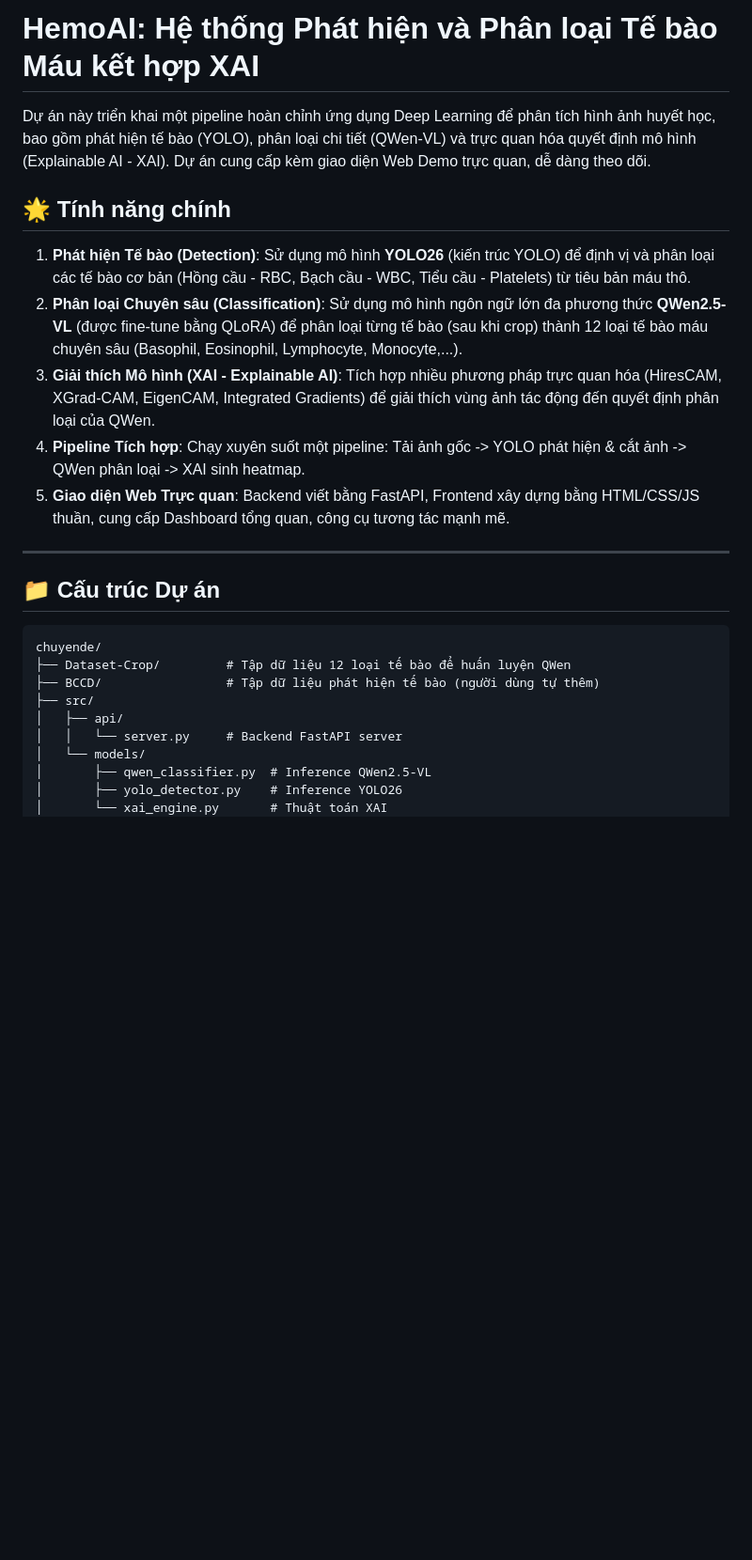
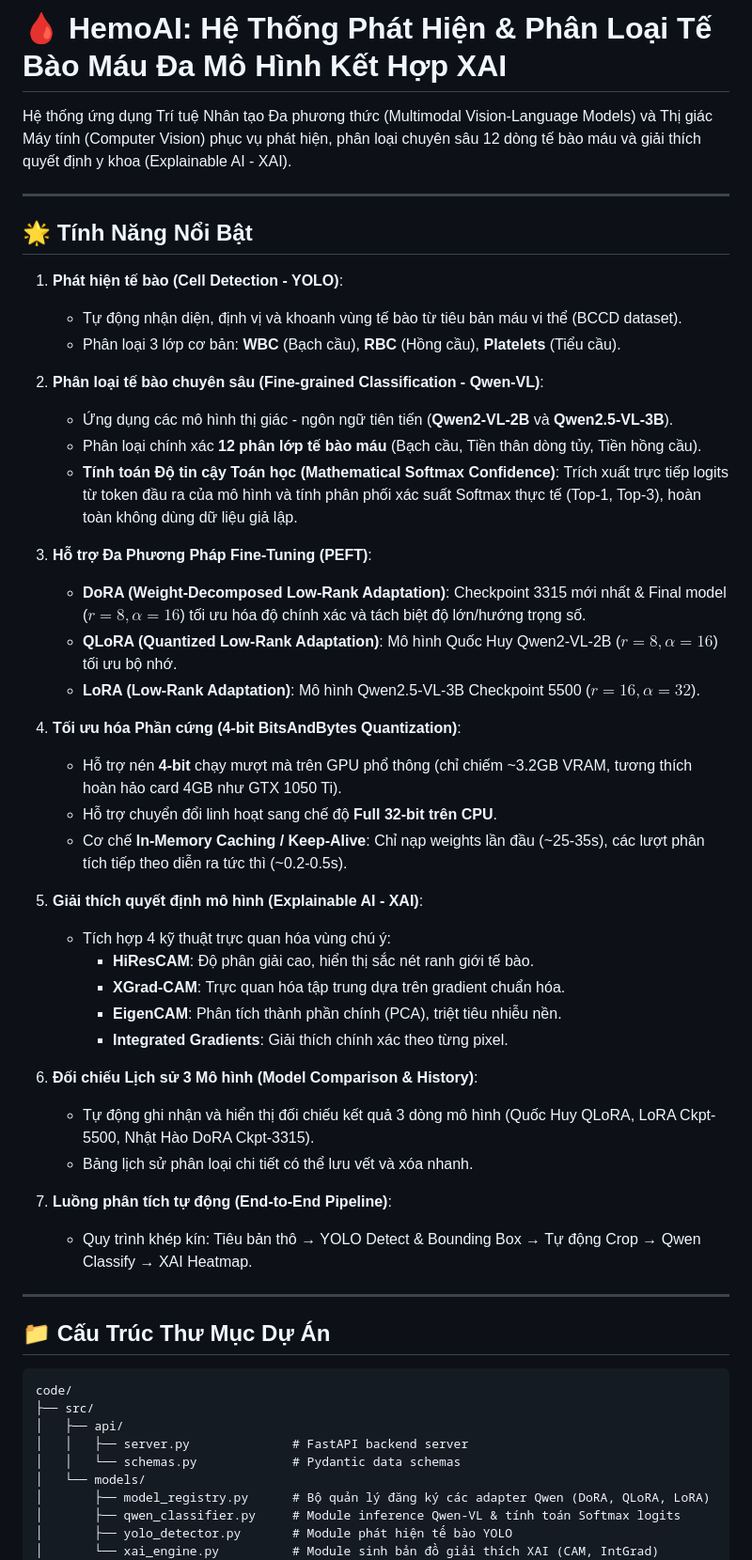
Before and after one commit to HaoKen123/ChuyenDE, a Markdown page: README.md, the part around one of its changes. Shown at 94% size. Drawn GitHub-style; blank space fills up the shorter version.

````diff
--- a/README.md
+++ b/README.md
@@ -1,28 +1,57 @@
-# HemoAI: Hệ thống Phát hiện và Phân loại Tế bào Máu kết hợp XAI
+# 🩸 HemoAI: Hệ Thống Phát Hiện & Phân Loại Tế Bào Máu Đa Mô Hình Kết Hợp XAI
 
-Dự án này triển khai một pipeline hoàn chỉnh ứng dụng Deep Learning để phân tích hình ảnh huyết học, bao gồm phát hiện tế bào (YOLO), phân loại chi tiết (QWen-VL) và trực quan hóa quyết định mô hình (Explainable AI - XAI). Dự án cung cấp kèm giao diện Web Demo trực quan, dễ dàng theo dõi.
-
-## 🌟 Tính năng chính
-
-1. **Phát hiện Tế bào (Detection)**: Sử dụng mô hình **YOLO26** (kiến trúc YOLO) để định vị và phân loại các tế bào cơ bản (Hồng cầu - RBC, Bạch cầu - WBC, Tiểu cầu - Platelets) từ tiêu bản máu thô.
-2. **Phân loại Chuyên sâu (Classification)**: Sử dụng mô hình ngôn ngữ lớn đa phương thức **QWen2.5-VL** (được fine-tune bằng QLoRA) để phân loại từng tế bào (sau khi crop) thành 12 loại tế bào máu chuyên sâu (Basophil, Eosinophil, Lymphocyte, Monocyte,...).
-3. **Giải thích Mô hình (XAI - Explainable AI)**: Tích hợp nhiều phương pháp trực quan hóa (HiresCAM, XGrad-CAM, EigenCAM, Integrated Gradients) để giải thích vùng ảnh tác động đến quyết định phân loại của QWen.
-4. **Pipeline Tích hợp**: Chạy xuyên suốt một pipeline: Tải ảnh gốc -> YOLO phát hiện & cắt ảnh -> QWen phân loại -> XAI sinh heatmap.
-5. **Giao diện Web Trực quan**: Backend viết bằng FastAPI, Frontend xây dựng bằng HTML/CSS/JS thuần, cung cấp Dashboard tổng quan, công cụ tương tác mạnh mẽ.
+Hệ thống ứng dụng Trí tuệ Nhân tạo Đa phương thức (Multimodal Vision-Language Models) và Thị giác Máy tính (Computer Vision) phục vụ phát hiện, phân loại chuyên sâu 12 dòng tế bào máu và giải thích quyết định y khoa (Explainable AI - XAI).
 
 ---
 
-## 📁 Cấu trúc Dự án
+## 🌟 Tính Năng Nổi Bật
+
+1. **Phát hiện tế bào (Cell Detection - YOLO)**:
+   - Tự động nhận diện, định vị và khoanh vùng tế bào từ tiêu bản máu vi thể (BCCD dataset).
+   - Phân loại 3 lớp cơ bản: **WBC** (Bạch cầu), **RBC** (Hồng cầu), **Platelets** (Tiểu cầu).
+
+2. **Phân loại tế bào chuyên sâu (Fine-grained Classification - Qwen-VL)**:
+   - Ứng dụng các mô hình thị giác - ngôn ngữ tiên tiến (**Qwen2-VL-2B** và **Qwen2.5-VL-3B**).
+   - Phân loại chính xác **12 phân lớp tế bào máu** (Bạch cầu, Tiền thân dòng tủy, Tiền hồng cầu).
+   - **Tính toán Độ tin cậy Toán học (Mathematical Softmax Confidence)**: Trích xuất trực tiếp logits từ token đầu ra của mô hình và tính phân phối xác suất Softmax thực tế (Top-1, Top-3), hoàn toàn không dùng dữ liệu giả lập.
+
+3. **Hỗ trợ Đa Phương Pháp Fine-Tuning (PEFT)**:
+   - **DoRA (Weight-Decomposed Low-Rank Adaptation)**: Checkpoint 3315 mới nhất & Final model ($r=8, \alpha=16$) tối ưu hóa độ chính xác và tách biệt độ lớn/hướng trọng số.
+   - **QLoRA (Quantized Low-Rank Adaptation)**: Mô hình Quốc Huy Qwen2-VL-2B ($r=8, \alpha=16$) tối ưu bộ nhớ.
+   - **LoRA (Low-Rank Adaptation)**: Mô hình Qwen2.5-VL-3B Checkpoint 5500 ($r=16, \alpha=32$).
+
+4. **Tối ưu hóa Phần cứng (4-bit BitsAndBytes Quantization)**:
+   - Hỗ trợ nén **4-bit** chạy mượt mà trên GPU phổ thông (chỉ chiếm ~3.2GB VRAM, tương thích hoàn hảo card 4GB như GTX 1050 Ti).
+   - Hỗ trợ chuyển đổi linh hoạt sang chế độ **Full 32-bit trên CPU**.
+   - Cơ chế **In-Memory Caching / Keep-Alive**: Chỉ nạp weights lần đầu (~25-35s), các lượt phân tích tiếp theo diễn ra tức thì (~0.2-0.5s).
+
+5. **Giải thích quyết định mô hình (Explainable AI - XAI)**:
+   - Tích hợp 4 kỹ thuật trực quan hóa vùng chú ý:
+     - **HiResCAM**: Độ phân giải cao, hiển thị sắc nét ranh giới tế bào.
+     - **XGrad-CAM**: Trực quan hóa tập trung dựa trên gradient chuẩn hóa.
+     - **EigenCAM**: Phân tích thành phần chính (PCA), triệt tiêu nhiễu nền.
+     - **Integrated Gradients**: Giải thích chính xác theo từng pixel.
+
+6. **Đối chiếu Lịch sử 3 Mô hình (Model Comparison & History)**:
+   - Tự động ghi nhận và hiển thị đối chiếu kết quả 3 dòng mô hình (Quốc Huy QLoRA, LoRA Ckpt-5500, Nhật Hào DoRA Ckpt-3315).
+   - Bảng lịch sử phân loại chi tiết có thể lưu vết và xóa nhanh.
+
+7. **Luồng phân tích tự động (End-to-End Pipeline)**:
+   - Quy trình khép kín: Tiêu bản thô &rarr; YOLO Detect & Bounding Box &rarr; Tự động Crop &rarr; Qwen Classify &rarr; XAI Heatmap.
+
+---
+
+## 📁 Cấu Trúc Thư Mục Dự Án
 
 ```text
-chuyende/
-├── Dataset-Crop/         # Tập dữ liệu 12 loại tế bào để huấn luyện QWen
-├── BCCD/                 # Tập dữ liệu phát hiện tế bào (người dùng tự thêm)
+code/
 ├── src/
 │   ├── api/
-│   │   └── server.py     # Backend FastAPI server
+│   │   ├── server.py              # FastAPI backend server
+│   │   └── schemas.py             # Pydantic data schemas
 │   └── models/
-│       ├── qwen_classifier.py  # Inference QWen2.5-VL
-│       ├── yolo_detector.py    # Inference YOLO26
-│       └── xai_engine.py       # Thuật toán XAI
+│       ├── model_registry.py      # Bộ quản lý đăng ký các adapter Qwen (DoRA, QLoRA, LoRA)
+│       ├── qwen_classifier.py     # Module inference Qwen-VL & tính toán Softmax logits
+│       ├── yolo_detector.py       # Module phát hiện tế bào YOLO
+│       └── xai_engine.py          # Module sinh bản đồ giải thích XAI (CAM, IntGrad)
 ├── web/
````
Also changed, not shown: other parts of README.md (+52 -56 lines).
